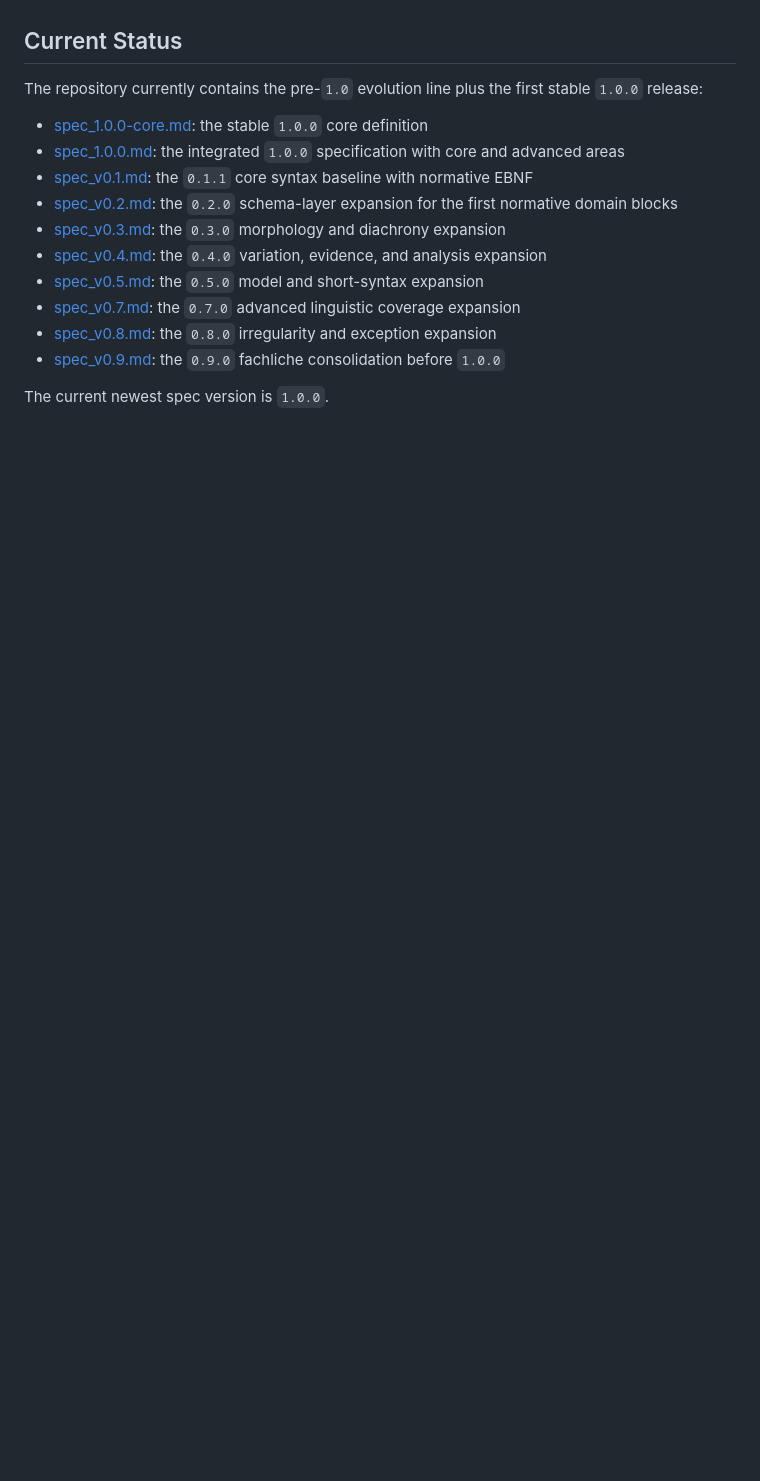
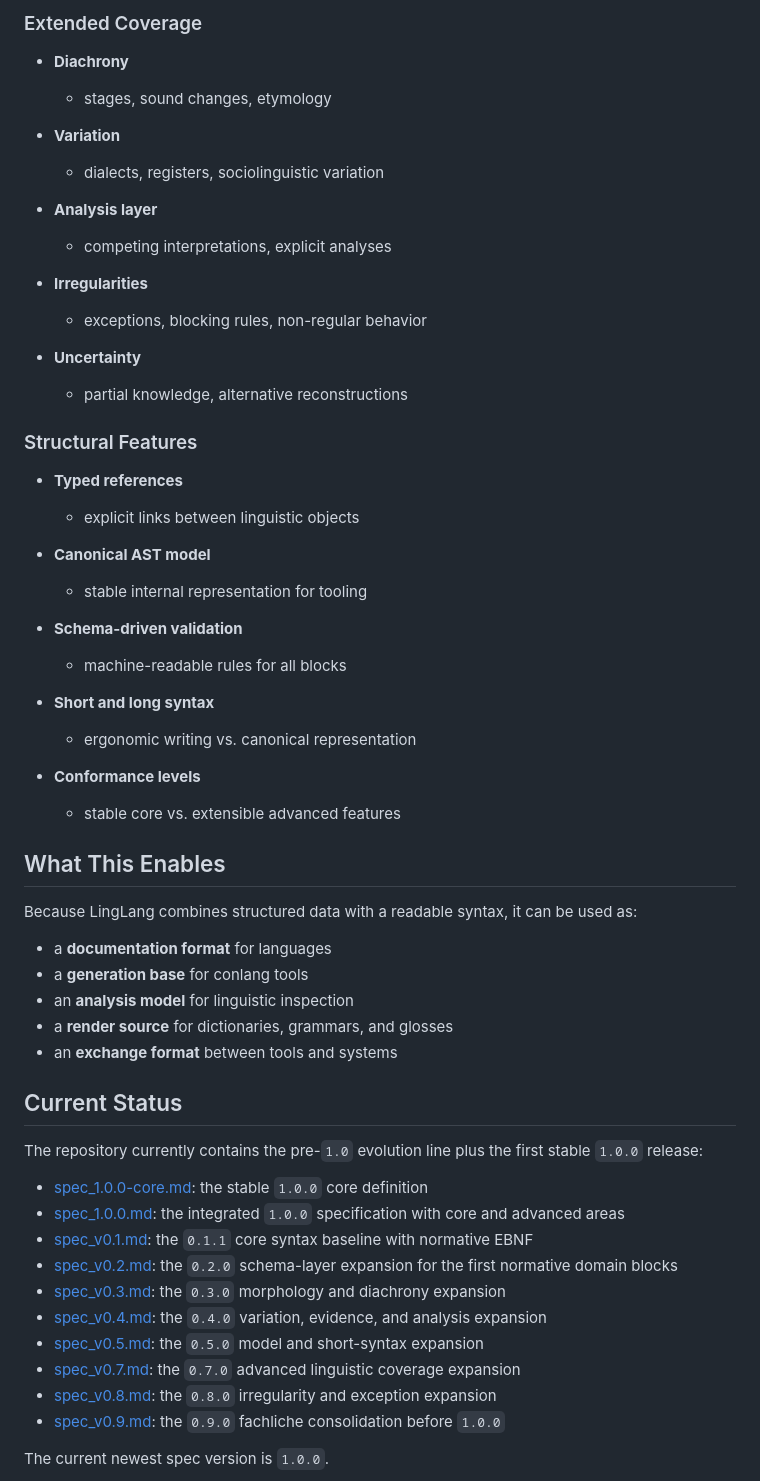
Before and after one commit to negurvulkan/LingLang, a Markdown page: README.md, the part around one of its changes. Rendered like a GitHub page; blank space fills up the shorter version.

```diff
--- a/README.md
+++ b/README.md
@@ -4,3 +84,48 @@ LingLang is a project for designing a general linguistic DSL for describing lang
+### Extended Coverage
+
+* **Diachrony**
+
+  * stages, sound changes, etymology
+* **Variation**
+
+  * dialects, registers, sociolinguistic variation
+* **Analysis layer**
+
+  * competing interpretations, explicit analyses
+* **Irregularities**
+
+  * exceptions, blocking rules, non-regular behavior
+* **Uncertainty**
+
+  * partial knowledge, alternative reconstructions
+
+### Structural Features
+
+* **Typed references**
+
+  * explicit links between linguistic objects
+* **Canonical AST model**
+
+  * stable internal representation for tooling
+* **Schema-driven validation**
+
+  * machine-readable rules for all blocks
+* **Short and long syntax**
+
+  * ergonomic writing vs. canonical representation
+* **Conformance levels**
+
+  * stable core vs. extensible advanced features
+
+## What This Enables
+
+Because LingLang combines structured data with a readable syntax, it can be used as:
+
+* a **documentation format** for languages
+* a **generation base** for conlang tools
+* an **analysis model** for linguistic inspection
+* a **render source** for dictionaries, grammars, and glosses
+* an **exchange format** between tools and systems
 
 ## Current Status
 
```
Also changed, not shown: other parts of README.md (+80 -0 lines).
